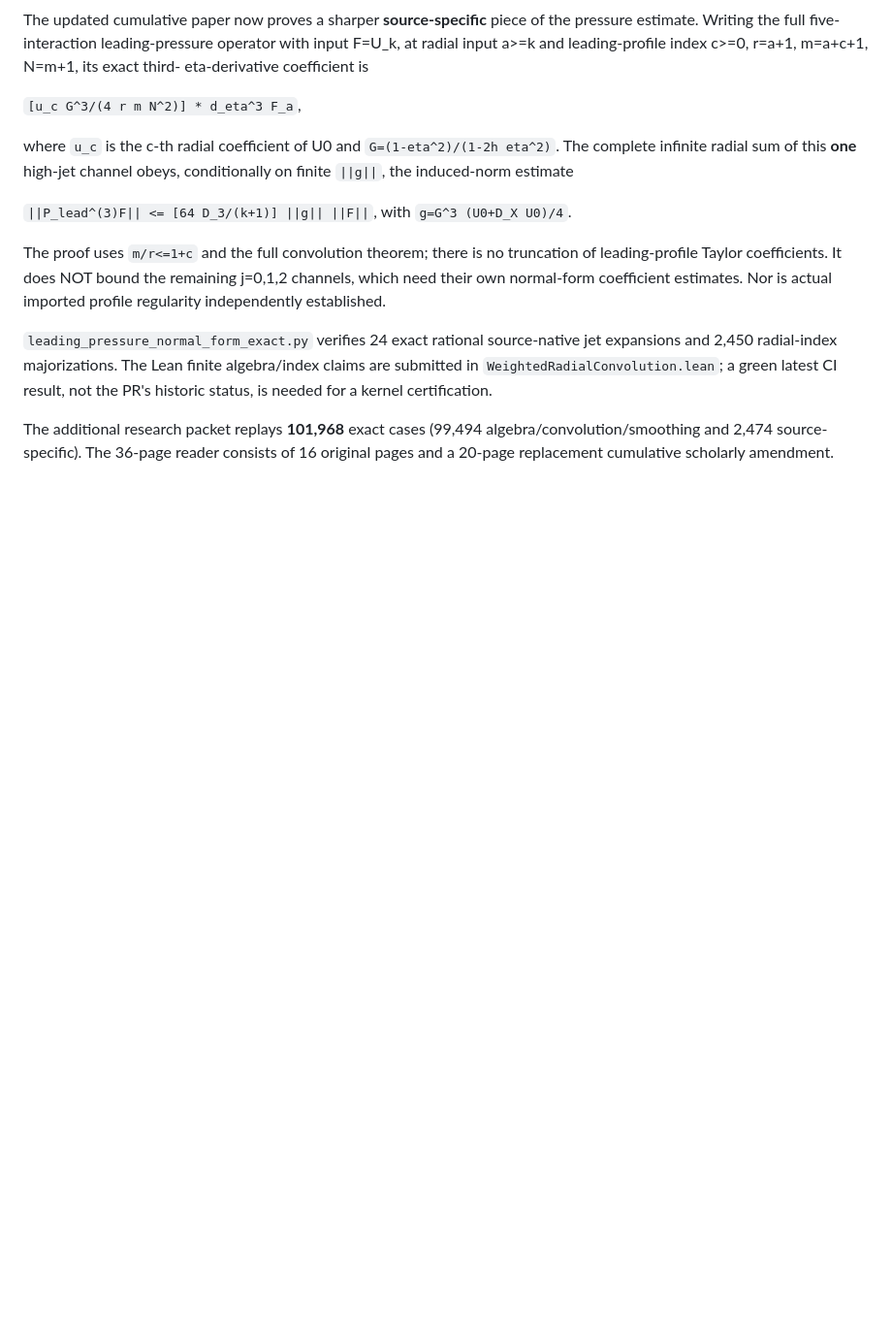
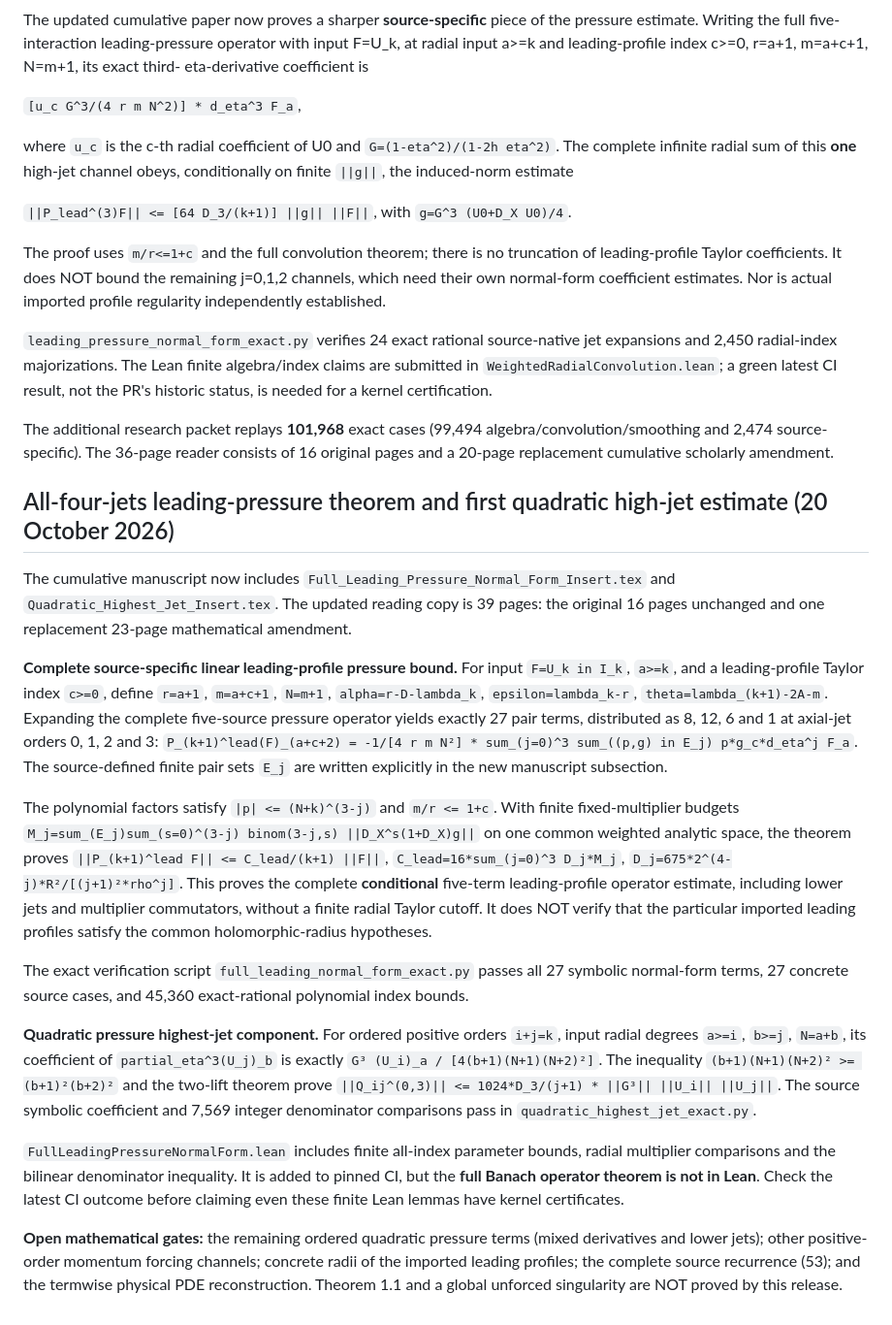
Before and after one commit to tonynewton79-web/unforced-navier-stokes-lean, a Markdown page: TerminalCore2026/README.md, the part around the change. Shown at 97% size. Rendered like a GitHub page; blank space fills up the shorter version.

Commit message:
Record full leading-profile pressure theorem, bilinear highest jet, exact tests and strict PDE scope

```diff
--- a/TerminalCore2026/README.md
+++ b/TerminalCore2026/README.md
@@ -600,3 +600,68 @@ The additional research packet replays **101,968** exact cases
 (99,494 algebra/convolution/smoothing and 2,474 source-specific).
 The 36-page reader consists of 16 original pages and a 20-page
 replacement cumulative scholarly amendment.
+
+## All-four-jets leading-pressure theorem and first quadratic high-jet estimate (20 October 2026)
+
+The cumulative manuscript now includes
+`Full_Leading_Pressure_Normal_Form_Insert.tex` and
+`Quadratic_Highest_Jet_Insert.tex`. The updated reading copy is
+39 pages: the original 16 pages unchanged and one replacement
+23-page mathematical amendment.
+
+**Complete source-specific linear leading-profile pressure bound.**
+For input `F=U_k in I_k`, `a>=k`, and a leading-profile
+Taylor index `c>=0`, define `r=a+1`, `m=a+c+1`,
+`N=m+1`, `alpha=r-D-lambda_k`, `epsilon=lambda_k-r`,
+`theta=lambda_(k+1)-2A-m`. Expanding the complete five-source
+pressure operator yields exactly 27 pair terms, distributed as
+8, 12, 6 and 1 at axial-jet orders 0, 1, 2 and 3:
+`P_(k+1)^lead(F)_(a+c+2) = -1/[4 r m N²] *
+ sum_(j=0)^3 sum_((p,g) in E_j) p*g_c*d_eta^j F_a`.
+The source-defined finite pair sets `E_j` are written explicitly
+in the new manuscript subsection.
+
+The polynomial factors satisfy `|p| <= (N+k)^(3-j)` and
+`m/r <= 1+c`. With finite fixed-multiplier budgets
+`M_j=sum_(E_j)sum_(s=0)^(3-j) binom(3-j,s)
+ ||D_X^s(1+D_X)g||` on one common weighted analytic space,
+the theorem proves
+`||P_(k+1)^lead F|| <= C_lead/(k+1) ||F||`,
+`C_lead=16*sum_(j=0)^3 D_j*M_j`,
+`D_j=675*2^(4-j)*R²/[(j+1)²*rho^j]`.
+This proves the complete **conditional** five-term leading-profile
+operator estimate, including lower jets and multiplier commutators,
+without a finite radial Taylor cutoff. It does NOT verify that
+the particular imported leading profiles satisfy the common
+holomorphic-radius hypotheses.
+
+The exact verification script `full_leading_normal_form_exact.py`
+passes all 27 symbolic normal-form terms, 27 concrete source cases,
+and 45,360 exact-rational polynomial index bounds.
+
+**Quadratic pressure highest-jet component.** For ordered
+positive orders `i+j=k`, input radial degrees `a>=i`,
+`b>=j`, `N=a+b`, its coefficient of
+`partial_eta^3(U_j)_b` is exactly
+`G³ (U_i)_a / [4(b+1)(N+1)(N+2)²]`.
+The inequality
+`(b+1)(N+1)(N+2)² >= (b+1)²(b+2)²`
+and the two-lift theorem prove
+`||Q_ij^(0,3)|| <= 1024*D_3/(j+1) *
+ ||G³|| ||U_i|| ||U_j||`.
+The source symbolic coefficient and 7,569 integer denominator
+comparisons pass in `quadratic_highest_jet_exact.py`.
+
+`FullLeadingPressureNormalForm.lean` includes finite all-index
+parameter bounds, radial multiplier comparisons and the bilinear
+denominator inequality. It is added to pinned CI, but the
+**full Banach operator theorem is not in Lean**. Check the latest
+CI outcome before claiming even these finite Lean lemmas have
+kernel certificates.
+
+**Open mathematical gates:** the remaining ordered quadratic
+pressure terms (mixed derivatives and lower jets); other
+positive-order momentum forcing channels; concrete radii of
+the imported leading profiles; the complete source recurrence (53);
+and the termwise physical PDE reconstruction. Theorem 1.1 and
+a global unforced singularity are NOT proved by this release.
```
